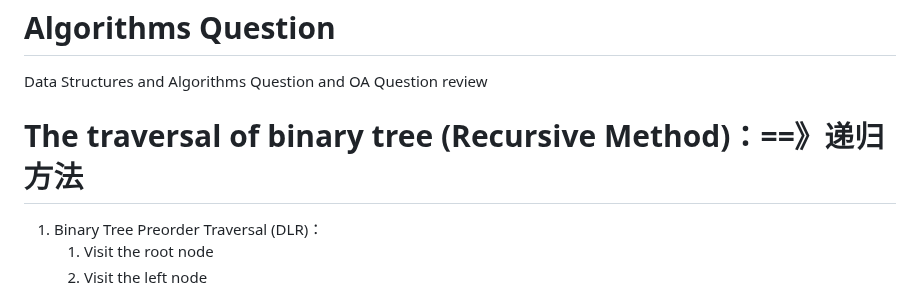
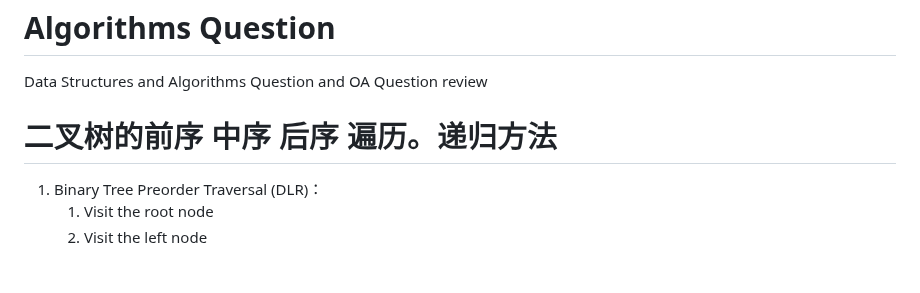
Before and after one commit to ChenHCY/AlgorithmsQuestion, a Markdown page: README.md, the part around the change. GitHub-like rendering; blank space fills up the shorter version.

```diff
--- a/README.md
+++ b/README.md
@@ -2,7 +2,7 @@
 
 Data Structures and Algorithms Question and OA Question review
 
-# The traversal of binary tree (Recursive Method)：==》递归方法
+# 二叉树的前序 中序 后序 遍历。递归方法
 
 1. Binary Tree Preorder Traversal (DLR)：
    1. Visit the root node
```
